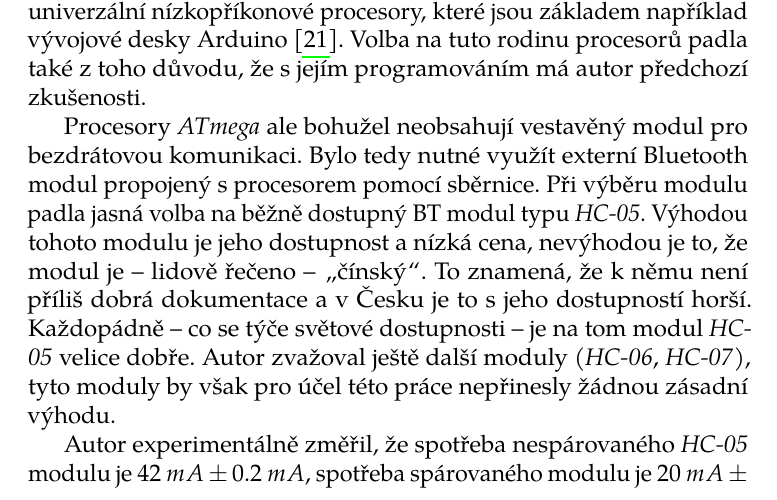
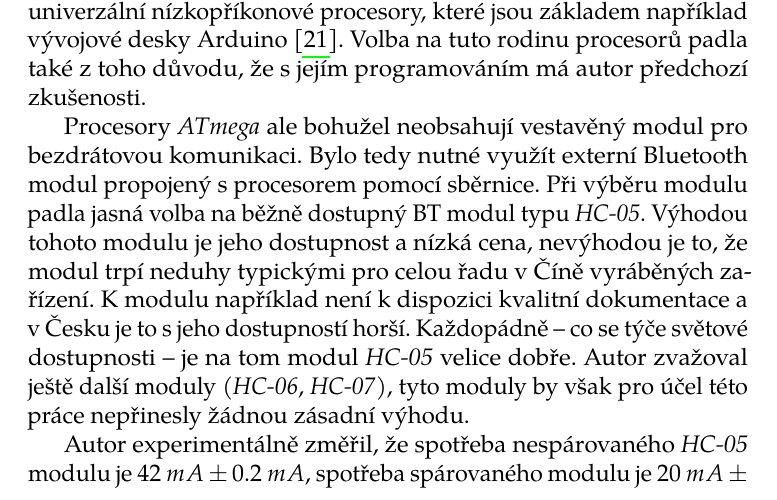
Before and after one commit to horacekj/bcthesis, a LaTeX thesis (thesis.tex, which reads merici-vuz.tex): part of page 26 of 46, cut so that both start at the same text. Compiled offline with pdfLaTeX.

Commit message:
Reformulate part about electronics from China.
Close #3.

```diff
--- a/merici-vuz.tex
+++ b/merici-vuz.tex
@@ -296,12 +296,12 @@ Procesory \textit{ATmega} ale bohužel neobsahují vestavěný modul pro
 bezdrátovou komunikaci.  Bylo tedy nutné využít externí Bluetooth modul
 propojený s~procesorem pomocí sběrnice. Při výběru modulu padla jasná volba na
 běžně dostupný BT modul typu \textit{HC-05}. Výhodou tohoto modulu je jeho
-dostupnost a nízká cena, nevýhodou je to, že modul je -- lidově řečeno --
-\uv{čínský}. To znamená, že k~němu není příliš dobrá dokumentace a v~Česku je
-to s~jeho dostupností horší. Každopádně -- co se týče světové dostupnosti -- je
-na tom modul \textit{HC-05} velice dobře. Autor zvažoval ještě další moduly
-(\textit{HC-06}, \textit{HC-07}), tyto moduly by však pro účel této práce
-nepřinesly žádnou zásadní výhodu.
+dostupnost a nízká cena, nevýhodou je to, že modul trpí neduhy typickými pro
+celou řadu v~Číně vyráběných zařízení. K~modulu například není k~dispozici
+kvalitní dokumentace a v~Česku je to s~jeho dostupností horší. Každopádně
+-- co se týče světové dostupnosti -- je na tom modul \textit{HC-05} velice
+dobře. Autor zvažoval ještě další moduly (\textit{HC-06}, \textit{HC-07}), tyto
+moduly by však pro účel této práce nepřinesly žádnou zásadní výhodu.
 
 Autor experimentálně změřil, že spotřeba nespárovaného \textit{HC-05} modulu je
 $42\ mA \pm 0.2\ mA$, spotřeba spárovaného modulu je $20\ mA \pm 2\ mA$. To
```
